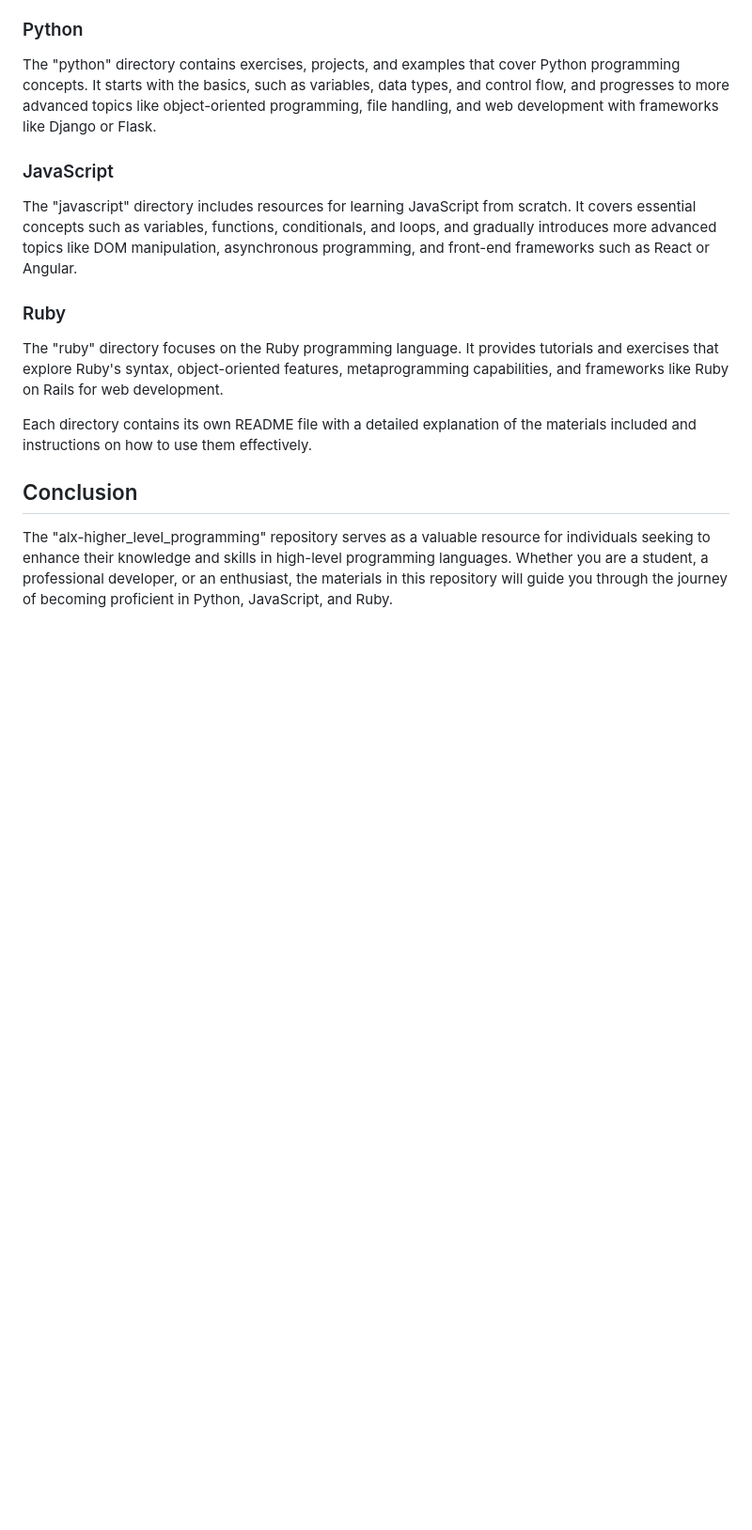
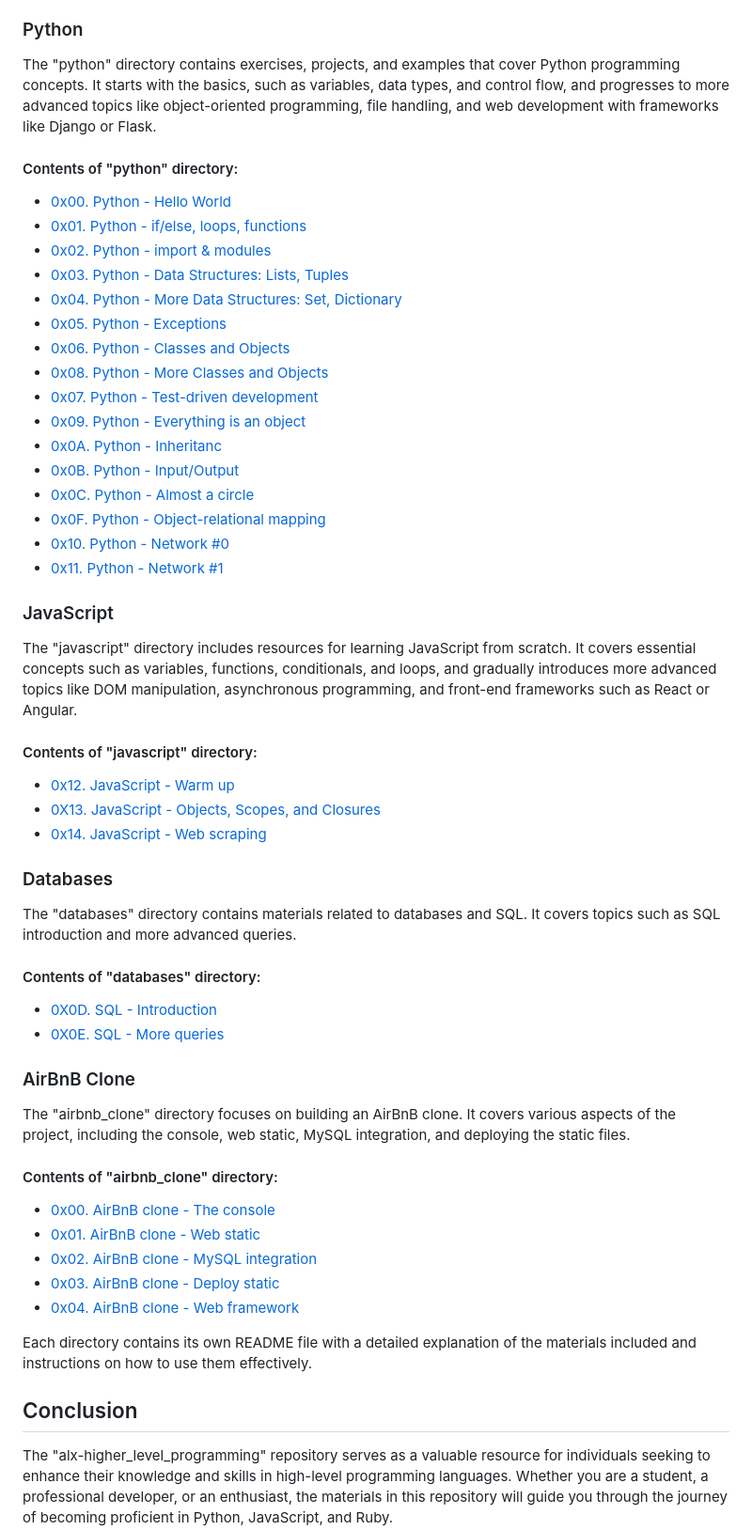
Before and after one commit to Gebretewodros73/alx-higher_level_programming, a Markdown page: README.md, the part around the change. Shown: that part at 94% size. Drawn GitHub-style; blank space fills up the shorter version.

```diff
--- a/README.md
+++ b/README.md
@@ -26,11 +26,54 @@ The repository is organized into the following directories, each focusing on a s
 ### Python
 The "python" directory contains exercises, projects, and examples that cover Python programming concepts. It starts with the basics, such as variables, data types, and control flow, and progresses to more advanced topics like object-oriented programming, file handling, and web development with frameworks like Django or Flask.
 
+#### Contents of "python" directory:
+- [0x00. Python - Hello World](./0x00-python-hello_world)
+- [0x01. Python - if/else, loops, functions](./0x01-python-if_else_loops_functions)
+- [0x02. Python - import & modules](./0x02-python-import_modules)
+- [0x03. Python - Data Structures: Lists, Tuples](./0x03-python-data_structures)
+- [0x04. Python - More Data Structures: Set, Dictionary](./0x04-python-more_data_structures)
+- [0x05. Python - Exceptions](./0x05-python-exceptions)
+- [0x06. Python - Classes and Objects](./0x06-python-classes)
+- [0x08. Python - More Classes and Objects](./0x08-python-more_classes)
+- [0x07. Python - Test-driven development](./0x07-python-test_driven_development)
+- [0x09. Python - Everything is an object](./0x09-python-everything_is_object)
+- [0x0A. Python - Inheritanc](./0x0A-python-inheritance)
+- [0x0B. Python - Input/Output](./0x0B-python-input_output)
+- [0x0C. Python - Almost a circle](./0x0C-python-almost_a_circle)
+- [0x0F. Python - Object-relational mapping](./0x0F-python-object_relational_mapping)
+- [0x10. Python - Network #0](./0x10-python-network_0)
+- [0x11. Python - Network #1](./0x11-python-network_1)
+
 ### JavaScript
 The "javascript" directory includes resources for learning JavaScript from scratch. It covers essential concepts such as variables, functions, conditionals, and loops, and gradually introduces more advanced topics like DOM manipulation, asynchronous programming, and front-end frameworks such as React or Angular.
 
-### Ruby
+#### Contents of "javascript" directory:
+- [0x12. JavaScript - Warm up](./0x12-javascript-warm_up)
+- [0X13. JavaScript - Objects, Scopes, and Closures](./0x13-javascript_objects_scopes_closures)
+- [0x14. JavaScript - Web scraping](./0x14-javascript-web_scraping)
+
+<!-- ### Ruby
 The "ruby" directory focuses on the Ruby programming language. It provides tutorials and exercises that explore Ruby's syntax, object-oriented features, metaprogramming capabilities, and frameworks like Ruby on Rails for web development.
+
+#### Contents of "ruby" directory:
+- [List the contents of the "ruby" directory here]-->
+
+### Databases
+The "databases" directory contains materials related to databases and SQL. It covers topics such as SQL introduction and more advanced queries.
+
+#### Contents of "databases" directory:
+- [0X0D. SQL - Introduction](./0x0D-SQL_introduction)
+- [0X0E. SQL - More queries](./0x0E-SQL_more_queries)
+
+### AirBnB Clone
+The "airbnb_clone" directory focuses on building an AirBnB clone. It covers various aspects of the project, including the console, web static, MySQL integration, and deploying the static files.
+
+#### Contents of "airbnb_clone" directory:
+- [0x00. AirBnB clone - The console](./AirBnB_clone)
+- [0x01. AirBnB clone - Web static](./AirBnB_clone/web_static)
+- [0x02. AirBnB clone - MySQL integration](./AirBnB_clone_v2)
+- [0x03. AirBnB clone - Deploy static](./AirBnB_clone_v2)
+- [0x04. AirBnB clone - Web framework](./AirBnB_clone_v2/web_flask)
 
 Each directory contains its own README file with a detailed explanation of the materials included and instructions on how to use them effectively.
 
```
